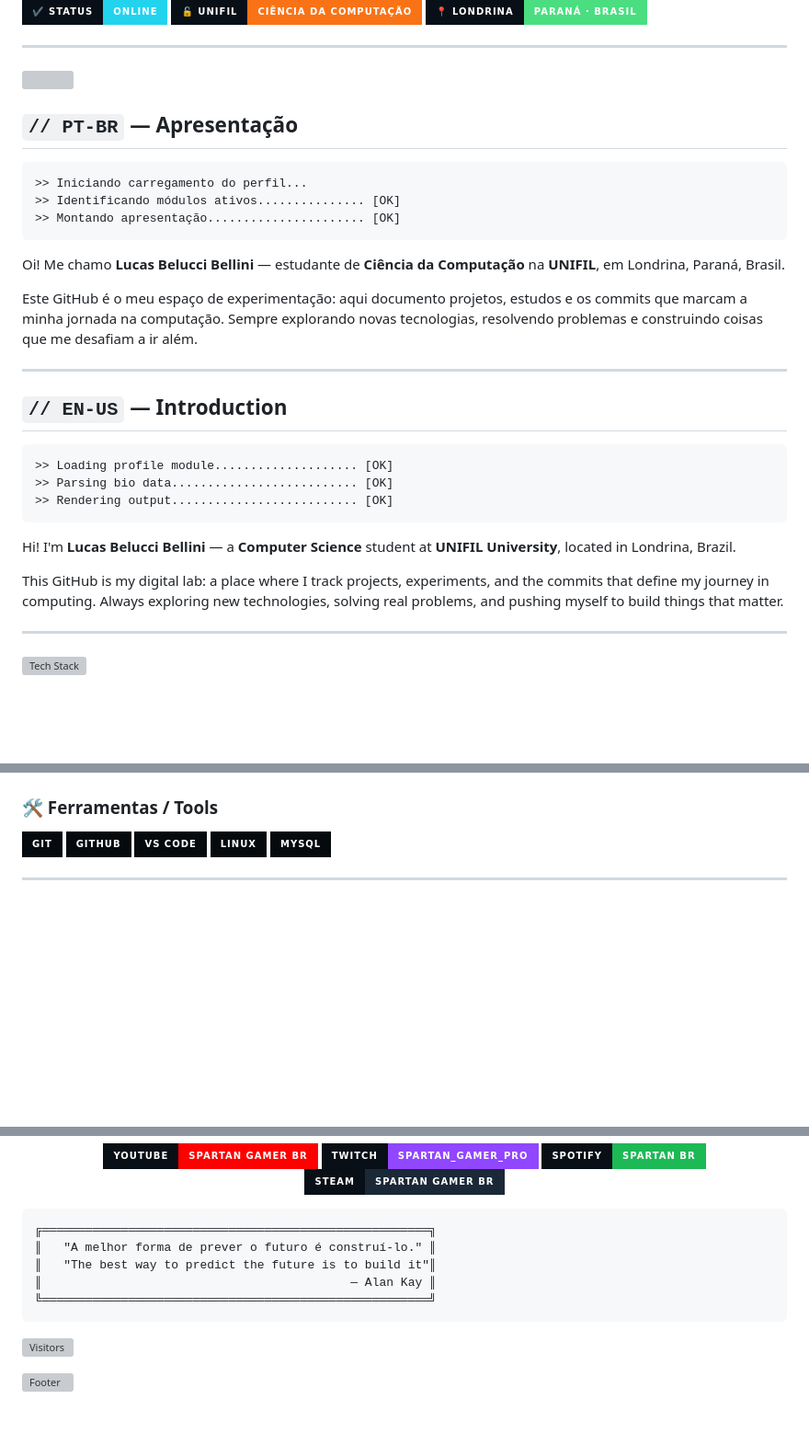
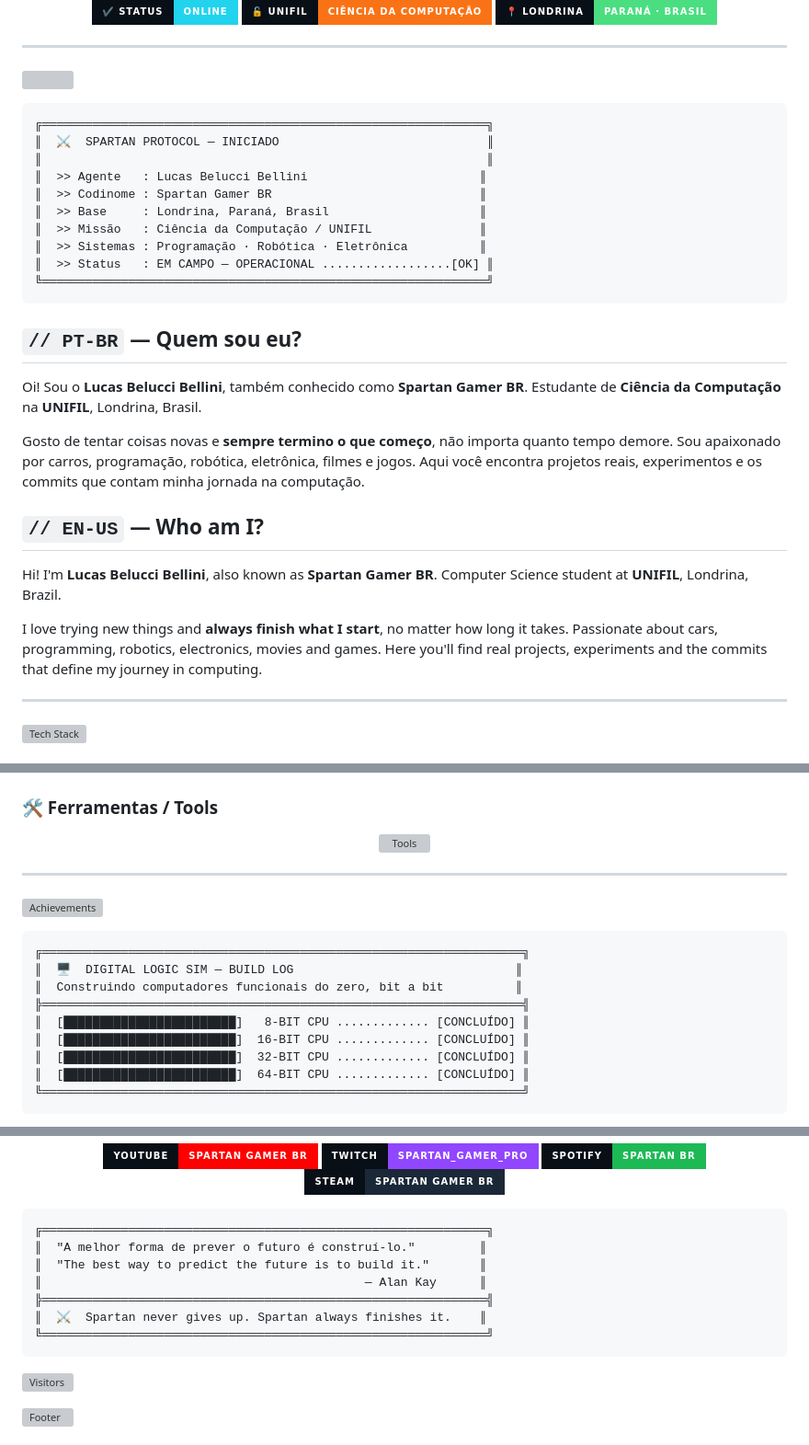
Before and after one commit to Lucas-Belucci-Bellini/Lucas-Belucci-Bellini, a Markdown page: README.md, 3 parts joined by grey strips. Shown at 92% size. GitHub-like rendering; badges without logos; blank space fills up the shorter version; grey boxes are pictures that could not be loaded.

````diff
--- a/README.md
+++ b/README.md
@@ -10,31 +14,30 @@
 
 ![](https://raw.githubusercontent.com/andreasbm/readme/master/assets/lines/solar.png)
 
-## `// PT-BR` — Apresentação
-
 ```
->> Iniciando carregamento do perfil...
->> Identificando módulos ativos............... [OK]
->> Montando apresentação...................... [OK]
+╔══════════════════════════════════════════════════════════════╗
+║  ⚔  SPARTAN PROTOCOL — INICIADO                             ║
+║                                                              ║
+║  >> Agente   : Lucas Belucci Bellini                        ║
+║  >> Codinome : Spartan Gamer BR                             ║
+║  >> Base     : Londrina, Paraná, Brasil                     ║
+║  >> Missão   : Ciência da Computação / UNIFIL               ║
+║  >> Sistemas : Programação · Robótica · Eletrônica          ║
+║  >> Status   : EM CAMPO — OPERACIONAL ..................[OK] ║
+╚══════════════════════════════════════════════════════════════╝
 ```
 
-Oi! Me chamo **Lucas Belucci Bellini** — estudante de **Ciência da Computação** na **UNIFIL**, em Londrina, Paraná, Brasil.
+## `// PT-BR` — Quem sou eu?
 
-Este GitHub é o meu espaço de experimentação: aqui documento projetos, estudos e os commits que marcam a minha jornada na computação. Sempre explorando novas tecnologias, resolvendo problemas e construindo coisas que me desafiam a ir além.
+Oi! Sou o **Lucas Belucci Bellini**, também conhecido como **Spartan Gamer BR**. Estudante de **Ciência da Computação** na **UNIFIL**, Londrina, Brasil.
 
----
+Gosto de tentar coisas novas e **sempre termino o que começo**, não importa quanto tempo demore. Sou apaixonado por carros, programação, robótica, eletrônica, filmes e jogos. Aqui você encontra projetos reais, experimentos e os commits que contam minha jornada na computação.
 
-## `// EN-US` — Introduction
+## `// EN-US` — Who am I?
 
-```
->> Loading profile module.................... [OK]
->> Parsing bio data.......................... [OK]
->> Rendering output.......................... [OK]
-```
+Hi! I'm **Lucas Belucci Bellini**, also known as **Spartan Gamer BR**. Computer Science student at **UNIFIL**, Londrina, Brazil.
 
-Hi! I'm **Lucas Belucci Bellini** — a **Computer Science** student at **UNIFIL University**, located in Londrina, Brazil.
-
-This GitHub is my digital lab: a place where I track projects, experiments, and the commits that define my journey in computing. Always exploring new technologies, solving real problems, and pushing myself to build things that matter.
+I love trying new things and **always finish what I start**, no matter how long it takes. Passionate about cars, programming, robotics, electronics, movies and games. Here you'll find real projects, experiments and the commits that define my journey in computing.
 
 ---
 
@@ -52,8 +53,25 @@ This GitHub is my digital lab: a place where I track projects, experiments, and
 
 ### 🛠 Ferramentas / Tools
 
-[![Git](https://img.shields.io/badge/Git-050a0f?style=for-the-badge&logo=git&logoColor=f97316)](https://git-scm.com)
-[![GitHub](https://img.shields.io/badge/GitHub-050a0f?style=for-the-badge&logo=github&logoColor=22d3ee)](https://github.com/Lucas-Belucci-Bellini)
-[![VS Code](https://img.shields.io/badge/VS%20Code-050a0f?style=for-the-badge&logo=visualstudiocode&logoColor=22d3ee)](https://code.visualstudio.com)
-[![Linux](https://img.shields.io/badge/Linux-050a0f?style=for-the-badge&logo=linux&logoColor=f97316)](https://kernel.org)
-[![MySQL](https://img.shields.io/badge/MySQL-050a0f?style=for-the-badge&logo=mysql&logoColor=4ade80)](https://mysql.com)
+<div align="center">
+
+[![Tools](https://skillicons.dev/icons?i=git,github,vscode,linux,mysql&theme=dark)](https://skillicons.dev)
+
+</div>
+
+---
+
+![Achievements](https://readme-typing-svg.demolab.com?font=JetBrains+Mono&weight=700&size=14&duration=4000&pause=9999&color=F97316&center=true&vCenter=true&width=500&height=30&lines=✔+CONQUISTAS+%2F+ACHIEVEMENTS+✔)
+
+```
+╔═══════════════════════════════════════════════════════════════════╗
+║  🖥  DIGITAL LOGIC SIM — BUILD LOG                               ║
+║  Construindo computadores funcionais do zero, bit a bit          ║
+╠═══════════════════════════════════════════════════════════════════╣
+║  [████████████████████████]   8-BIT CPU ............. [CONCLUÍDO] ║
+║  [████████████████████████]  16-BIT CPU ............. [CONCLUÍDO] ║
+║  [████████████████████████]  32-BIT CPU ............. [CONCLUÍDO] ║
+║  [████████████████████████]  64-BIT CPU ............. [CONCLUÍDO] ║
+╚═══════════════════════════════════════════════════════════════════╝
+```
+
@@ -99,11 +149,13 @@ This GitHub is my digital lab: a place where I track projects, experiments, and
 </div>
 
 ```
-╔══════════════════════════════════════════════════════╗
-║   "A melhor forma de prever o futuro é construí-lo." ║
-║   "The best way to predict the future is to build it"║
-║                                           — Alan Kay ║
-╚══════════════════════════════════════════════════════╝
+╔══════════════════════════════════════════════════════════════╗
+║  "A melhor forma de prever o futuro é construí-lo."         ║
+║  "The best way to predict the future is to build it."       ║
+║                                             — Alan Kay      ║
+╠══════════════════════════════════════════════════════════════╣
+║  ⚔  Spartan never gives up. Spartan always finishes it.    ║
+╚══════════════════════════════════════════════════════════════╝
 ```
 
 [![Visitors](https://komarev.com/ghpvc/?username=Lucas-Belucci-Bellini&style=for-the-badge&color=22d3ee&labelColor=080f17&label=VISITAS+/+VISITS)](https://github.com/Lucas-Belucci-Bellini)
````
Also changed, not shown: other parts of README.md (+46 -12 lines).
